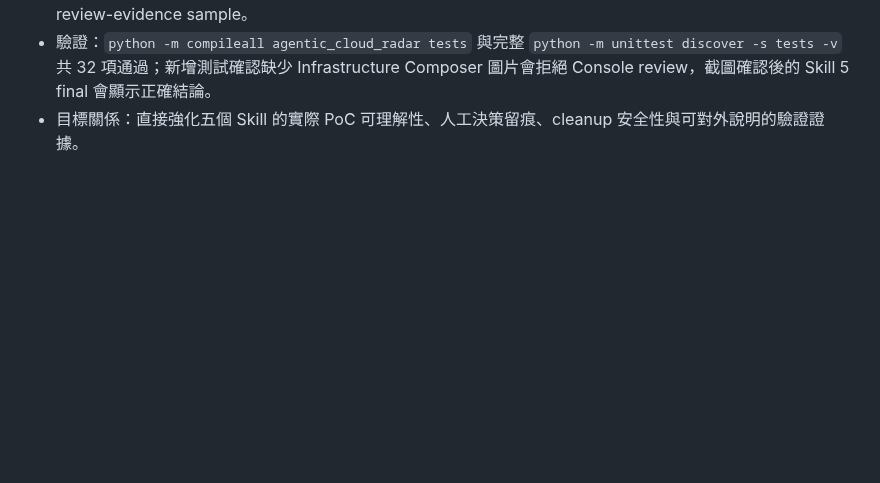
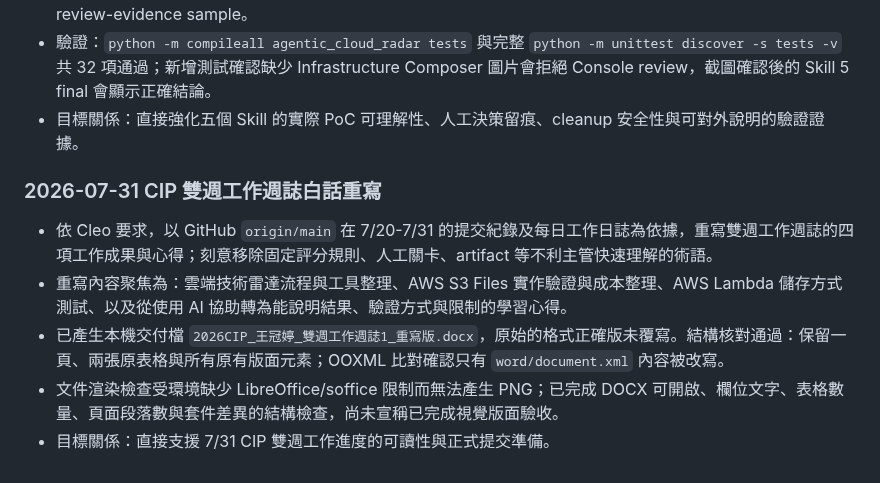
Before and after one commit to gt52bts-dotcom/internship-tech-radar, a Markdown page: AI_PM_INBOX.md, the part around the change. Drawn GitHub-style; blank space fills up the shorter version.

Commit message:
Record biweekly worklog rewrite

```diff
--- a/AI_PM_INBOX.md
+++ b/AI_PM_INBOX.md
@@ -757,3 +757,11 @@
 - Skill 5 JSON、Markdown、GUI model 增列 Console 截圖證據狀態；只在 `cleanup_verified` 後輸出 actual-PoC final 結論，且新 runtime 會明載 Infrastructure Composer 截圖人工確認。新增 Skill 4 agent template 與 review-evidence sample。
 - 驗證：`python -m compileall agentic_cloud_radar tests` 與完整 `python -m unittest discover -s tests -v` 共 32 項通過；新增測試確認缺少 Infrastructure Composer 圖片會拒絕 Console review，截圖確認後的 Skill 5 final 會顯示正確結論。
 - 目標關係：直接強化五個 Skill 的實際 PoC 可理解性、人工決策留痕、cleanup 安全性與可對外說明的驗證證據。
+
+### 2026-07-31 CIP 雙週工作週誌白話重寫
+
+- 依 Cleo 要求，以 GitHub `origin/main` 在 7/20-7/31 的提交紀錄及每日工作日誌為依據，重寫雙週工作週誌的四項工作成果與心得；刻意移除固定評分規則、人工關卡、artifact 等不利主管快速理解的術語。
+- 重寫內容聚焦為：雲端技術雷達流程與工具整理、AWS S3 Files 實作驗證與成本整理、AWS Lambda 儲存方式測試、以及從使用 AI 協助轉為能說明結果、驗證方式與限制的學習心得。
+- 已產生本機交付檔 `2026CIP_王冠婷_雙週工作週誌1_重寫版.docx`，原始的格式正確版未覆寫。結構核對通過：保留一頁、兩張原表格與所有原有版面元素；OOXML 比對確認只有 `word/document.xml` 內容被改寫。
+- 文件渲染檢查受環境缺少 LibreOffice/soffice 限制而無法產生 PNG；已完成 DOCX 可開啟、欄位文字、表格數量、頁面段落數與套件差異的結構檢查，尚未宣稱已完成視覺版面驗收。
+- 目標關係：直接支援 7/31 CIP 雙週工作進度的可讀性與正式提交準備。
```
